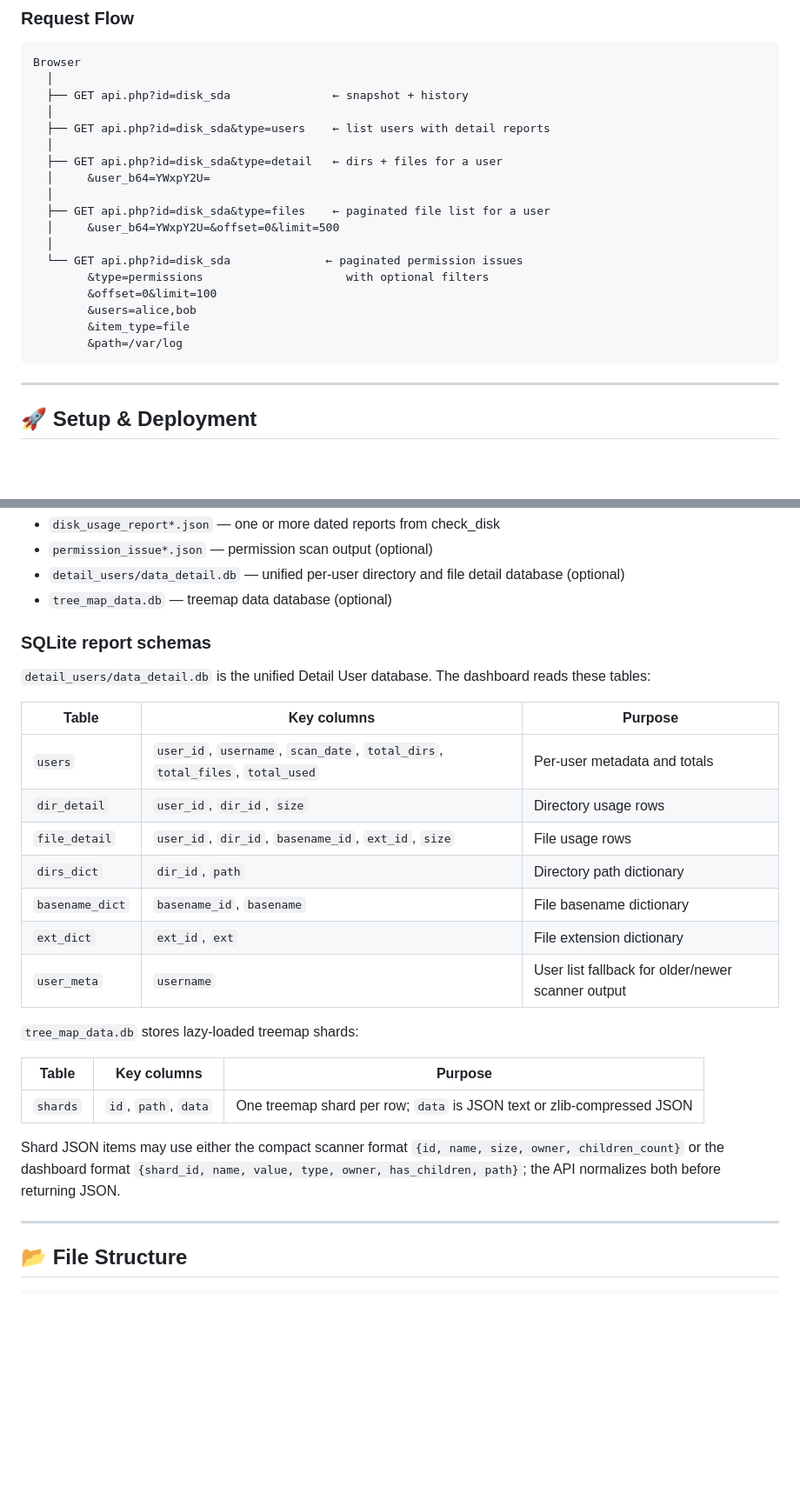
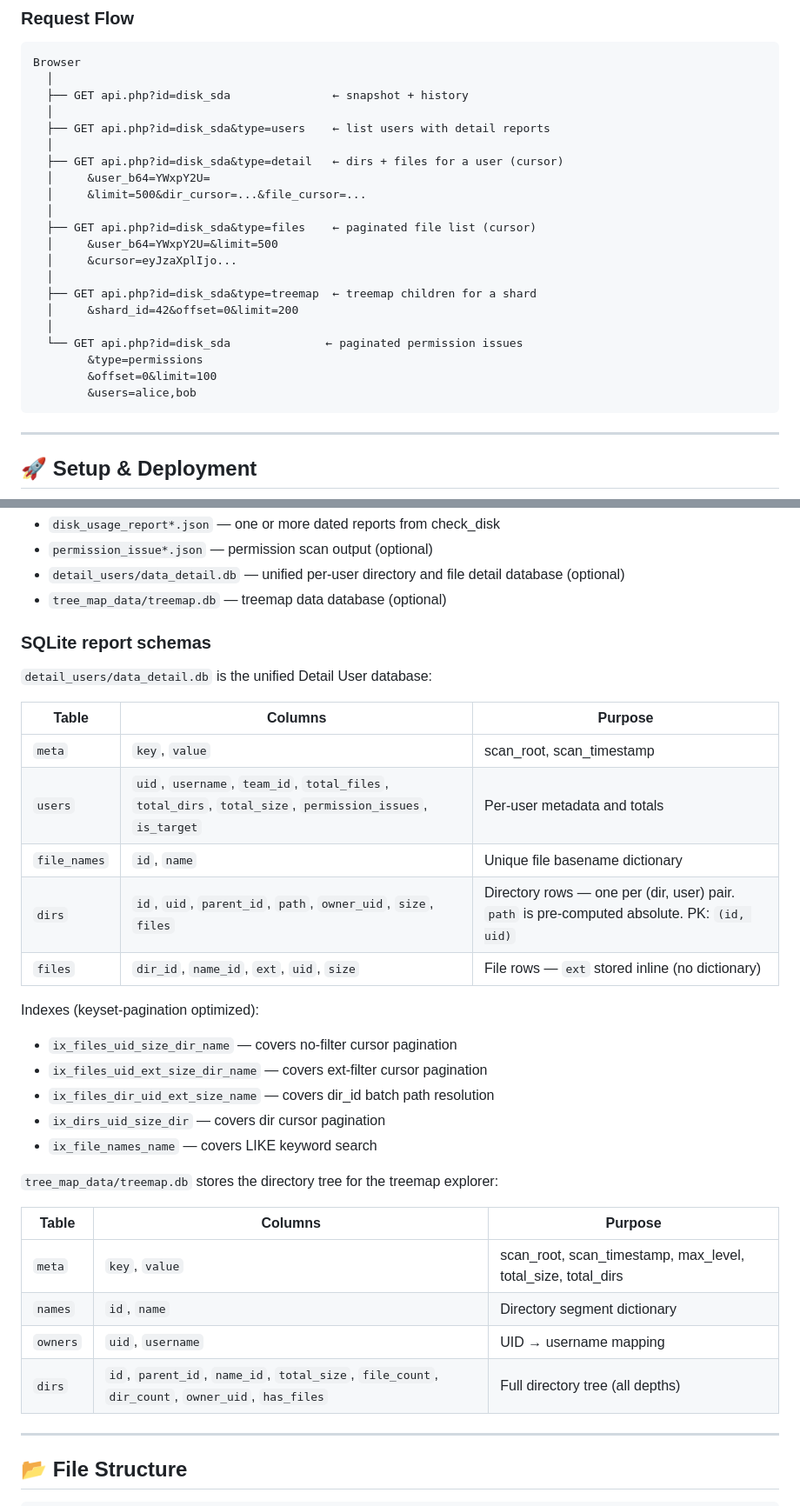
Before and after one commit to hyhy2001/disk_usage, a Markdown page: README.md, 2 parts joined by grey strips. Shown at 87% size. Drawn GitHub-style; blank space fills up the shorter version.

Commit message:
docs(readme): update schema, API endpoints, add treemap/inodes tabs

````diff
--- a/README.md
+++ b/README.md
@@ -147,18 +194,21 @@ Browser
   │
   ├── GET api.php?id=disk_sda&type=users    ← list users with detail reports
   │
-  ├── GET api.php?id=disk_sda&type=detail   ← dirs + files for a user
+  ├── GET api.php?id=disk_sda&type=detail   ← dirs + files for a user (cursor)
   │     &user_b64=YWxpY2U=
+  │     &limit=500&dir_cursor=...&file_cursor=...
   │
-  ├── GET api.php?id=disk_sda&type=files    ← paginated file list for a user
-  │     &user_b64=YWxpY2U=&offset=0&limit=500
+  ├── GET api.php?id=disk_sda&type=files    ← paginated file list (cursor)
+  │     &user_b64=YWxpY2U=&limit=500
+  │     &cursor=eyJzaXplIjo...
+  │
+  ├── GET api.php?id=disk_sda&type=treemap  ← treemap children for a shard
+  │     &shard_id=42&offset=0&limit=200
   │
   └── GET api.php?id=disk_sda              ← paginated permission issues
-        &type=permissions                     with optional filters
+        &type=permissions
         &offset=0&limit=100
         &users=alice,bob
-        &item_type=file
-        &path=/var/log
 ```
 
 ---
@@ -233,29 +283,35 @@ Each `path` directory should contain:
 - `disk_usage_report*.json` — one or more dated reports from check_disk
 - `permission_issue*.json` — permission scan output (optional)
 - `detail_users/data_detail.db` — unified per-user directory and file detail database (optional)
-- `tree_map_data.db` — treemap data database (optional)
+- `tree_map_data/treemap.db` — treemap data database (optional)
 
 ### SQLite report schemas
 
-`detail_users/data_detail.db` is the unified Detail User database. The dashboard reads these tables:
+`detail_users/data_detail.db` is the unified Detail User database:
 
-| Table | Key columns | Purpose |
-|-------|-------------|---------|
-| `users` | `user_id`, `username`, `scan_date`, `total_dirs`, `total_files`, `total_used` | Per-user metadata and totals |
-| `dir_detail` | `user_id`, `dir_id`, `size` | Directory usage rows |
-| `file_detail` | `user_id`, `dir_id`, `basename_id`, `ext_id`, `size` | File usage rows |
-| `dirs_dict` | `dir_id`, `path` | Directory path dictionary |
-| `basename_dict` | `basename_id`, `basename` | File basename dictionary |
-| `ext_dict` | `ext_id`, `ext` | File extension dictionary |
-| `user_meta` | `username` | User list fallback for older/newer scanner output |
+| Table | Columns | Purpose |
+|-------|---------|---------|
+| `meta` | `key`, `value` | scan_root, scan_timestamp |
+| `users` | `uid`, `username`, `team_id`, `total_files`, `total_dirs`, `total_size`, `permission_issues`, `is_target` | Per-user metadata and totals |
+| `file_names` | `id`, `name` | Unique file basename dictionary |
+| `dirs` | `id`, `uid`, `parent_id`, `path`, `owner_uid`, `size`, `files` | Directory rows — one per (dir, user) pair. `path` is pre-computed absolute. PK: `(id, uid)` |
+| `files` | `dir_id`, `name_id`, `ext`, `uid`, `size` | File rows — `ext` stored inline (no dictionary) |
 
-`tree_map_data.db` stores lazy-loaded treemap shards:
+Indexes (keyset-pagination optimized):
+- `ix_files_uid_size_dir_name` — covers no-filter cursor pagination
+- `ix_files_uid_ext_size_dir_name` — covers ext-filter cursor pagination
+- `ix_files_dir_uid_ext_size_name` — covers dir_id batch path resolution
+- `ix_dirs_uid_size_dir` — covers dir cursor pagination
+- `ix_file_names_name` — covers LIKE keyword search
 
-| Table | Key columns | Purpose |
-|-------|-------------|---------|
-| `shards` | `id`, `path`, `data` | One treemap shard per row; `data` is JSON text or zlib-compressed JSON |
+`tree_map_data/treemap.db` stores the directory tree for the treemap explorer:
 
-Shard JSON items may use either the compact scanner format `{id, name, size, owner, children_count}` or the dashboard format `{shard_id, name, value, type, owner, has_children, path}`; the API normalizes both before returning JSON.
+| Table | Columns | Purpose |
+|-------|---------|---------|
+| `meta` | `key`, `value` | scan_root, scan_timestamp, max_level, total_size, total_dirs |
+| `names` | `id`, `name` | Directory segment dictionary |
+| `owners` | `uid`, `username` | UID → username mapping |
+| `dirs` | `id`, `parent_id`, `name_id`, `total_size`, `file_count`, `dir_count`, `owner_uid`, `has_files` | Full directory tree (all depths) |
 
 ---
 
````
Also changed, not shown: other parts of README.md (+67 -15 lines).
